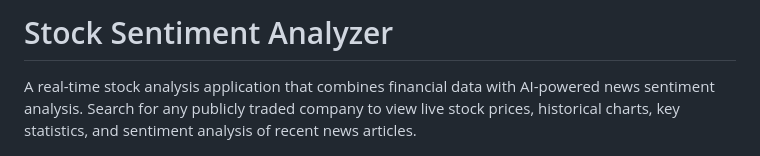
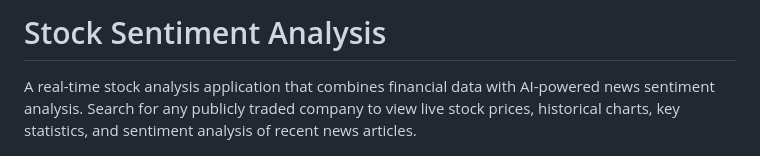
Before and after one commit to evanpaul14/stocks-sentiment-analysis, a Markdown page: README.md, the part around the change. Rendered like a GitHub page.

Commit message:
Update project title from 'Analyzer' to 'Analysis'

```diff
--- a/README.md
+++ b/README.md
@@ -1,4 +1,4 @@
-# Stock Sentiment Analyzer
+# Stock Sentiment Analysis
 
 A real-time stock analysis application that combines financial data with AI-powered news sentiment analysis. Search for any publicly traded company to view live stock prices, historical charts, key statistics, and sentiment analysis of recent news articles.
 
```
